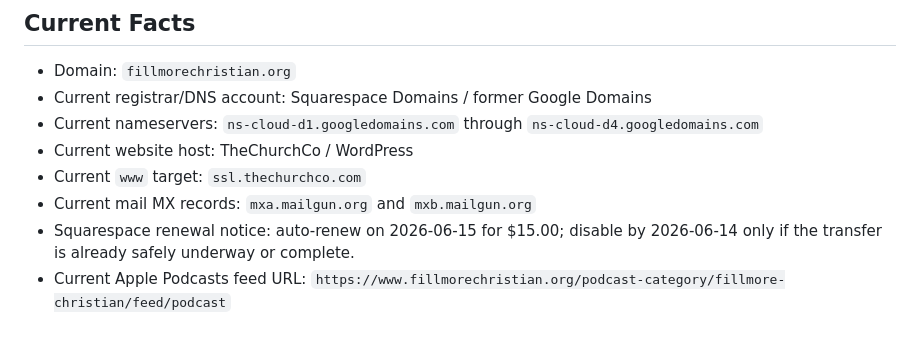
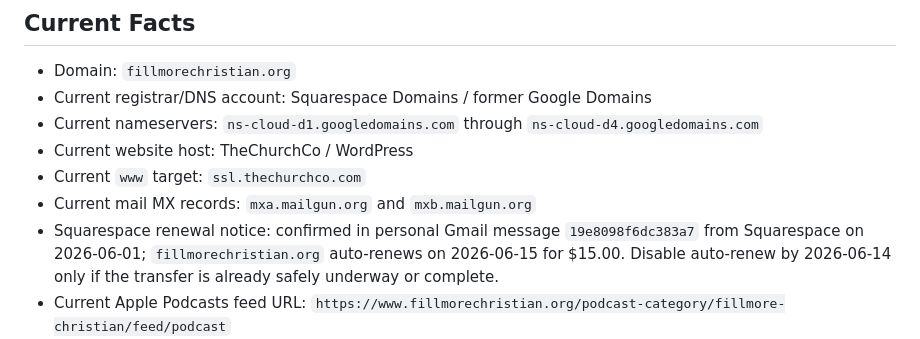
Before and after one commit to wakefieldhare-collab/fillmorechristian-website, a Markdown page: MIGRATION-RUNBOOK.md, the part around the change. GitHub-like rendering.

Commit message:
Document Squarespace renewal notice

```diff
--- a/MIGRATION-RUNBOOK.md
+++ b/MIGRATION-RUNBOOK.md
@@ -10,7 +10,7 @@ Last updated: 2026-06-01
 - Current website host: TheChurchCo / WordPress
 - Current `www` target: `ssl.thechurchco.com`
 - Current mail MX records: `mxa.mailgun.org` and `mxb.mailgun.org`
-- Squarespace renewal notice: auto-renew on 2026-06-15 for $15.00; disable by 2026-06-14 only if the transfer is already safely underway or complete.
+- Squarespace renewal notice: confirmed in personal Gmail message `19e8098f6dc383a7` from Squarespace on 2026-06-01; `fillmorechristian.org` auto-renews on 2026-06-15 for $15.00. Disable auto-renew by 2026-06-14 only if the transfer is already safely underway or complete.
 - Current Apple Podcasts feed URL: `https://www.fillmorechristian.org/podcast-category/fillmore-christian/feed/podcast`
 - GitHub source repo for Cloudflare Pages: `https://github.com/wakefieldhare-collab/fillmorechristian-website`
 - GitHub owner guard: keep this repo under `wakefieldhare-collab`; do not move or deploy it from the work account `wake-byte`.
```
